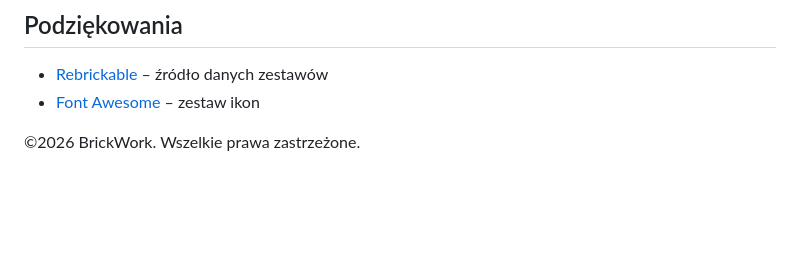
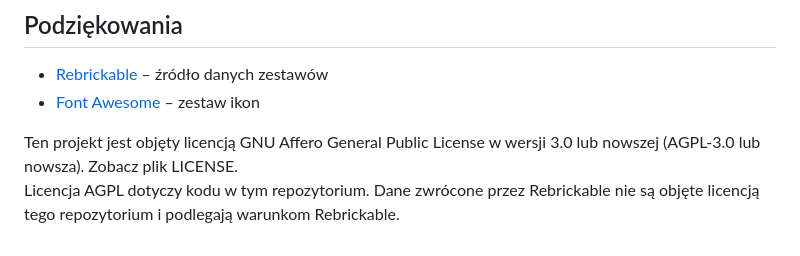
Before and after one commit to arraxus/BrickWork, a Markdown page: README.md, the part around the change. Drawn GitHub-style; blank space fills up the shorter version.

Commit message:
Revise license details and Rebrickable data notice
Updated license information and added notes about Rebrickable data.

```diff
--- a/README.md
+++ b/README.md
@@ -160,4 +160,5 @@ Udostępniane funkcje globalnie poprzez `window.BrickAPI`:
 - [Rebrickable](https://rebrickable.com/api/) – źródło danych zestawów
 - [Font Awesome](https://fontawesome.com/) – zestaw ikon
 
-©2026 BrickWork. Wszelkie prawa zastrzeżone.
+Ten projekt jest objęty licencją GNU Affero General Public License w wersji 3.0 lub nowszej (AGPL-3.0 lub nowsza). Zobacz plik LICENSE.\
+Licencja AGPL dotyczy kodu w tym repozytorium. Dane zwrócone przez Rebrickable nie są objęte licencją tego repozytorium i podlegają warunkom Rebrickable.
```
